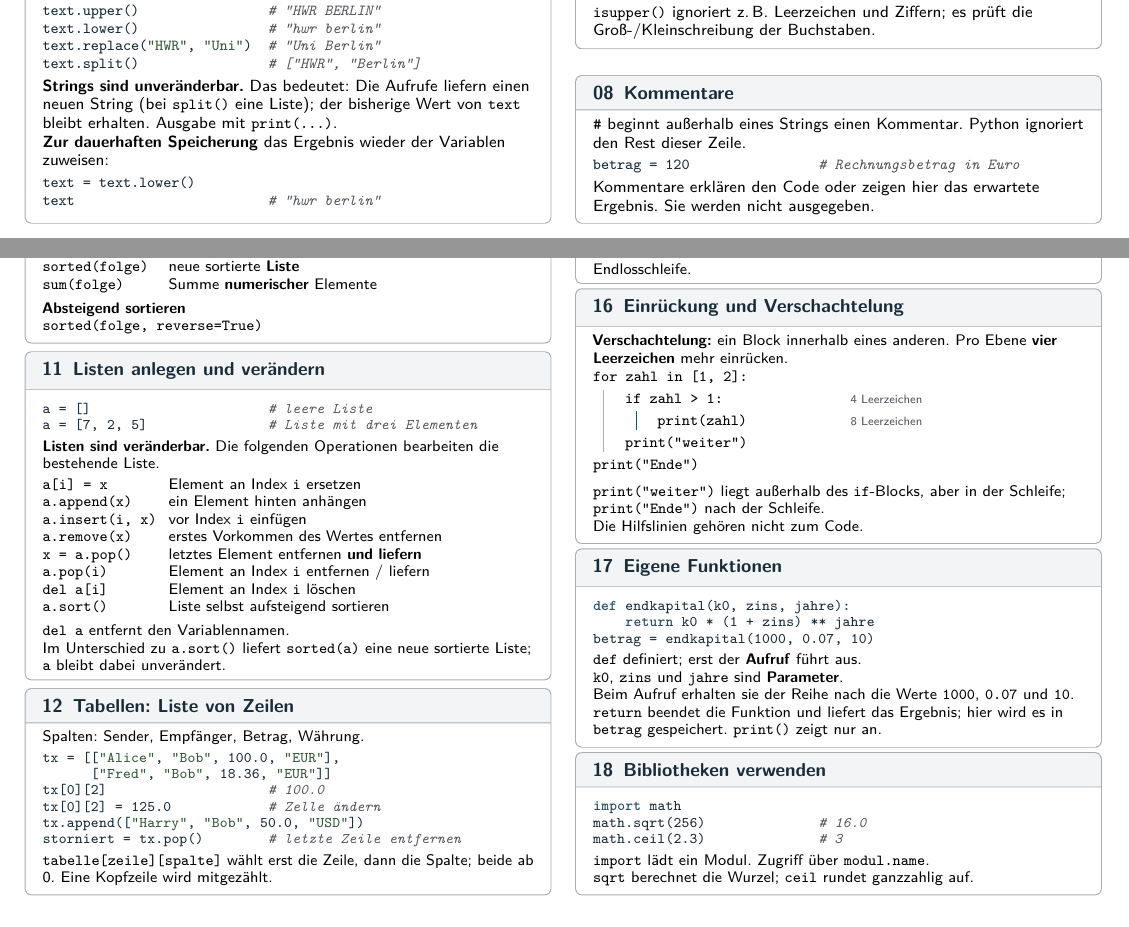
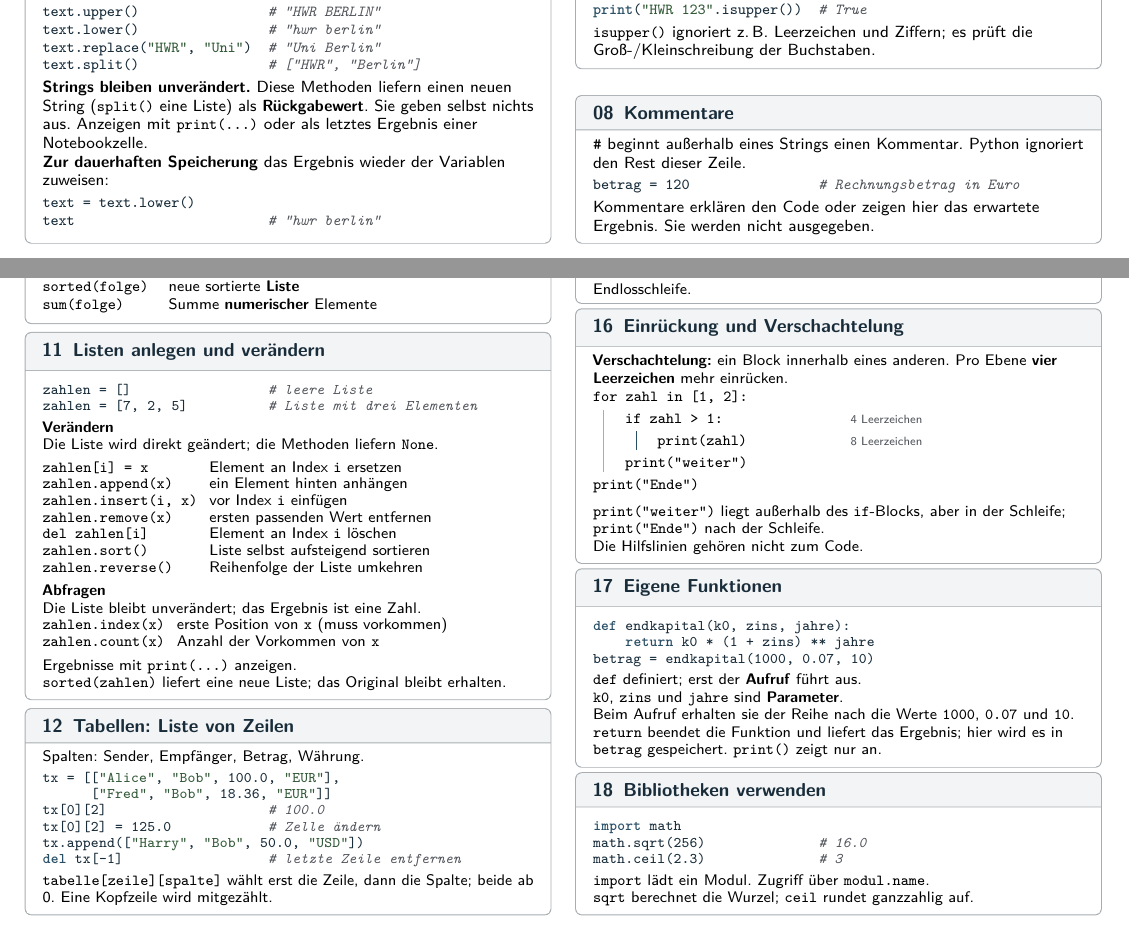
Before and after one commit to christopher3996/python_courses, a LaTeX document (quellen/kurzreferenz/kurzreferenz.tex, which reads quellen/kurzreferenz/gestaltung.tex): two parts of pages 1 and 2 of 2, joined at a grey line, cut so that both start at the same text. Compiled offline with pdfLaTeX.

Commit message:
Refine Python quick reference list methods

```diff
--- a/quellen/kurzreferenz/gestaltung.tex
+++ b/quellen/kurzreferenz/gestaltung.tex
@@ -19,7 +19,7 @@
 \pagestyle{fancy}\fancyhf{}
 \renewcommand{\headrulewidth}{0pt}
 \fancyfoot[L]{\fontsize{6.3}{7.5}\selectfont Dr. Christopher Gerling\enspace·\enspace HWR Berlin\enspace·\enspace Digitalisierung in Unternehmen}
-\fancyfoot[R]{\fontsize{6.3}{7.5}\selectfont Stand 2026\enspace |\enspace\thepage\,/\,2}
+\fancyfoot[R]{\fontsize{6.3}{7.5}\selectfont Stand 17.11.2026\enspace |\enspace\thepage\,/\,2}
 \lstset{language=Python,basicstyle=\ttfamily\fontsize{7.7}{8.8}\selectfont\color{ink},keywordstyle=\bfseries\color{accent},stringstyle=\color{string},commentstyle=\itshape\color{muted},showstringspaces=false,keepspaces=true,columns=fixed,basewidth=4.04pt,upquote=true,aboveskip=2pt,belowskip=2pt,tabsize=4,breaklines=false,morekeywords={True,False,None},literate={ä}{{\"a}}1 {ö}{{\"o}}1 {ü}{{\"u}}1 {Ä}{{\"A}}1 {Ö}{{\"O}}1 {Ü}{{\"U}}1 {ß}{{\ss}}1}
 \newcommand{\py}[1]{\mbox{\ttfamily\fontsize{7.7}{8.8}\selectfont\detokenize{#1}}}
 \newtcolorbox{karte}[2][]{before upper=\raggedright,colback=white,colframe=rule,colbacktitle=paper,coltitle=ink,fonttitle=\bfseries\fontsize{9.4}{11}\selectfont,title={#2},boxrule=.45pt,arc=1mm,left=2mm,right=2mm,top=.4mm,bottom=.5mm,toptitle=.8mm,bottomtitle=.8mm,before skip=0pt,after skip=.7mm,#1}
--- a/quellen/kurzreferenz/kurzreferenz.tex
+++ b/quellen/kurzreferenz/kurzreferenz.tex
@@ -69,7 +69,7 @@ text.lower()                # "hwr berlin"
 text.replace("HWR", "Uni")  # "Uni Berlin"
 text.split()                # ["HWR", "Berlin"]
 \end{lstlisting}
-\textbf{Strings sind unveränderbar.} Das bedeutet: Die Aufrufe liefern einen neuen String (bei \py{split()} eine Liste); der bisherige Wert von \py{text} bleibt erhalten. Ausgabe mit \py{print(...)}.\par
+\textbf{Strings bleiben unverändert.} Diese Methoden liefern einen neuen String (\py{split()} eine Liste) als \textbf{Rückgabewert}. Sie geben selbst nichts aus. Anzeigen mit \py{print(...)} oder als letztes Ergebnis einer Notebookzelle.\par
 \textbf{Zur dauerhaften Speicherung} das Ergebnis wieder der Variablen zuweisen:
 \begin{lstlisting}
 text = text.lower()
@@ -207,30 +207,33 @@ werte[1:3]                  # [20, 30]
 \py{sorted(folge)} & neue sortierte \textbf{Liste} \\
 \py{sum(folge)} & Summe \textbf{numerischer} Elemente \\
 \end{tabelle}
-\par\smallskip
-\textbf{Absteigend sortieren}\par
-\py{sorted(folge, reverse=True)}
+
 \end{karte}
 \vfill
 \begin{karte}{11\enspace Listen anlegen und verändern}
 \begin{lstlisting}
-a = []                      # leere Liste
-a = [7, 2, 5]               # Liste mit drei Elementen
+zahlen = []                 # leere Liste
+zahlen = [7, 2, 5]          # Liste mit drei Elementen
 \end{lstlisting}
-\textbf{Listen sind veränderbar.} Die folgenden Operationen bearbeiten die bestehende Liste.\par\smallskip
+\textbf{Verändern}\par Die Liste wird direkt geändert; die Methoden liefern \py{None}.\par\smallskip
+\begingroup\renewcommand{\arraystretch}{.95}
 \begin{tabelle}{l X}
-\py{a[i] = x} & Element an Index \py{i} ersetzen \\
-\py{a.append(x)} & ein Element hinten anhängen \\
-\py{a.insert(i, x)} & vor Index \py{i} einfügen \\
-\py{a.remove(x)} & erstes Vorkommen des Wertes entfernen \\
-\py{x = a.pop()} & letztes Element entfernen \textbf{und liefern} \\
-\py{a.pop(i)} & Element an Index \py{i} entfernen / liefern \\
-\py{del a[i]} & Element an Index \py{i} löschen \\
-\py{a.sort()} & Liste selbst aufsteigend sortieren \\
-\end{tabelle}
+\py{zahlen[i] = x} & Element an Index \py{i} ersetzen \\
+\py{zahlen.append(x)} & ein Element hinten anhängen \\
+\py{zahlen.insert(i, x)} & vor Index \py{i} einfügen \\
+\py{zahlen.remove(x)} & ersten passenden Wert entfernen \\
+\py{del zahlen[i]} & Element an Index \py{i} löschen \\
+\py{zahlen.sort()} & Liste selbst aufsteigend sortieren \\
+\py{zahlen.reverse()} & Reihenfolge der Liste umkehren \\
+\end{tabelle}\par\smallskip
+\textbf{Abfragen}\par Die Liste bleibt unverändert; das Ergebnis ist eine Zahl.\par
+\begin{tabelle}{l X}
+\py{zahlen.index(x)} & erste Position von \py{x} (muss vorkommen) \\
+\py{zahlen.count(x)} & Anzahl der Vorkommen von \py{x} \\
+\end{tabelle}\endgroup
 \par\smallskip
-\py{del a} entfernt den Variablennamen.\par
-Im Unterschied zu \py{a.sort()} liefert \py{sorted(a)} eine neue sortierte Liste; \py{a} bleibt dabei unverändert.
+Ergebnisse mit \py{print(...)} anzeigen.\par
+\py{sorted(zahlen)} liefert eine neue Liste; das Original bleibt erhalten.
 \end{karte}
 
 \vfill
@@ -242,7 +245,7 @@
 tx[0][2]                    # 100.0
 tx[0][2] = 125.0            # Zelle ändern
 tx.append(["Harry", "Bob", 50.0, "USD"])
-storniert = tx.pop()        # letzte Zeile entfernen
+del tx[-1]                  # letzte Zeile entfernen
 \end{lstlisting}
 \py{tabelle[zeile][spalte]} wählt erst die Zeile, dann die Spalte; beide ab 0. Eine Kopfzeile wird mitgezählt.
 \end{karte}
```
Also changed, not shown: Python-Kurzreferenz.pdf.
